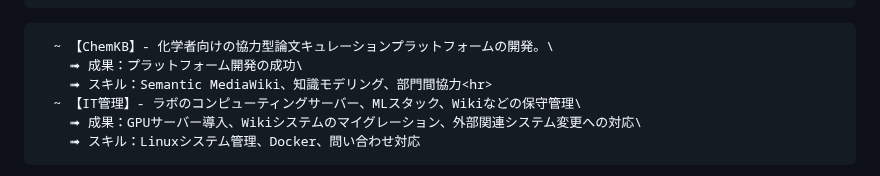
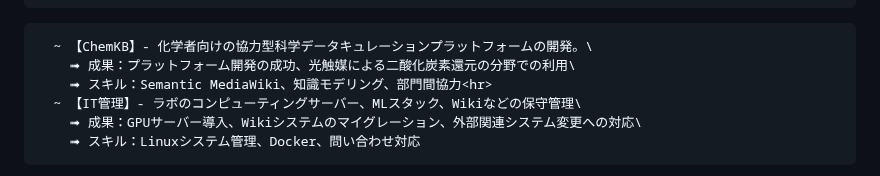
Before and after one commit to IllDepence/cv, a Markdown page: cv/cv_ja.md, the part around the change. Drawn GitHub-style.

```diff
--- a/cv/cv_ja.md
+++ b/cv/cv_ja.md
@@ -50,8 +50,8 @@ footer: "[GitHub](http://github.com/IllDepence)　|　[ORCID](https://orcid.org/
         ➟ スキル：Python、LaTeX、大型データセットのキュレーション・提供、HPC上での作業<hr>
 <!--      ~ *KIGLIS* - Exploration of ML applications for fiber optic infrastructure maintenance (OTDR).\
         ➟ skills: Python, scikit-learn, cross-functional collaboration<hr>-->
-      ~ 【ChemKB】- 化学者向けの協力型論文キュレーションプラットフォームの開発。\
-        ➟ 成果：プラットフォーム開発の成功\
+      ~ 【ChemKB】- 化学者向けの協力型科学データキュレーションプラットフォームの開発。\
+        ➟ 成果：プラットフォーム開発の成功、光触媒による二酸化炭素還元の分野での利用\
         ➟ スキル：Semantic MediaWiki、知識モデリング、部門間協力<hr>
       ~ 【IT管理】- ラボのコンピューティングサーバー、MLスタック、Wikiなどの保守管理\
         ➟ 成果：GPUサーバー導入、Wikiシステムのマイグレーション、外部関連システム変更への対応\
```
Also changed, not shown: cv/cv.md (+2 -2 lines).
